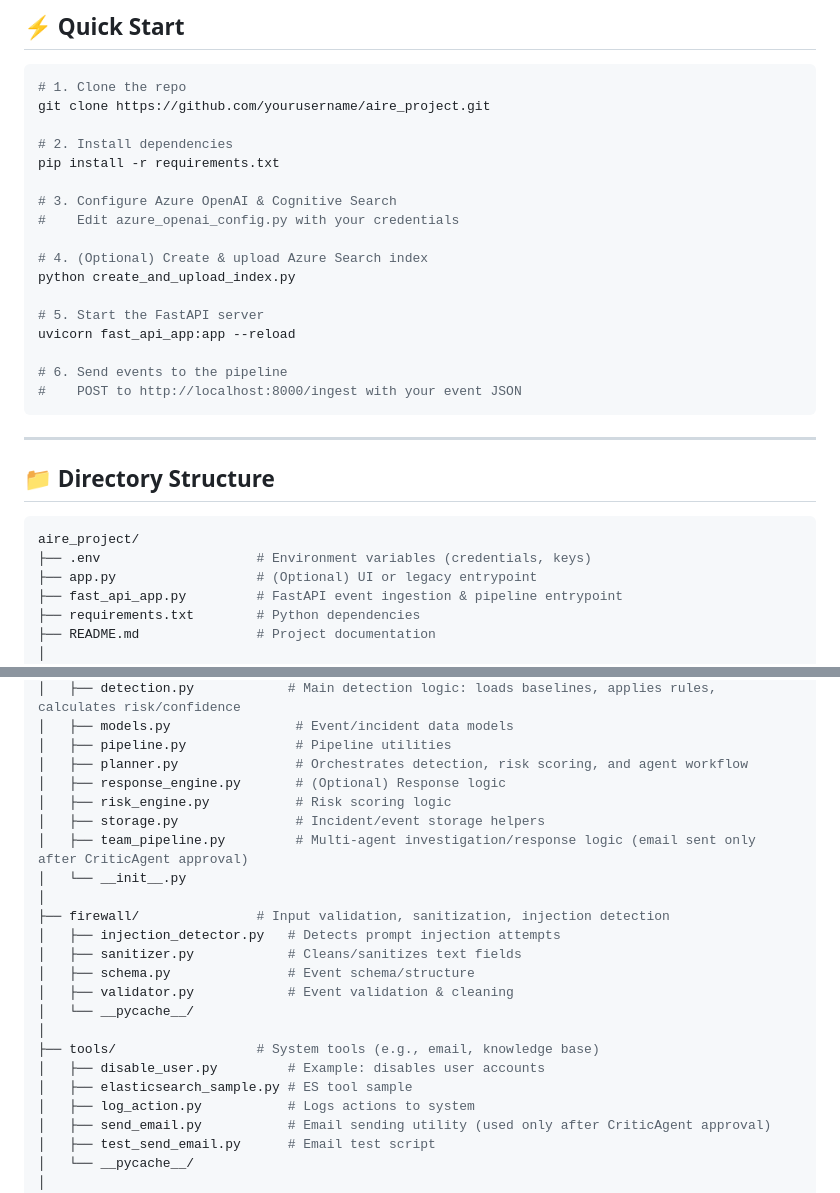
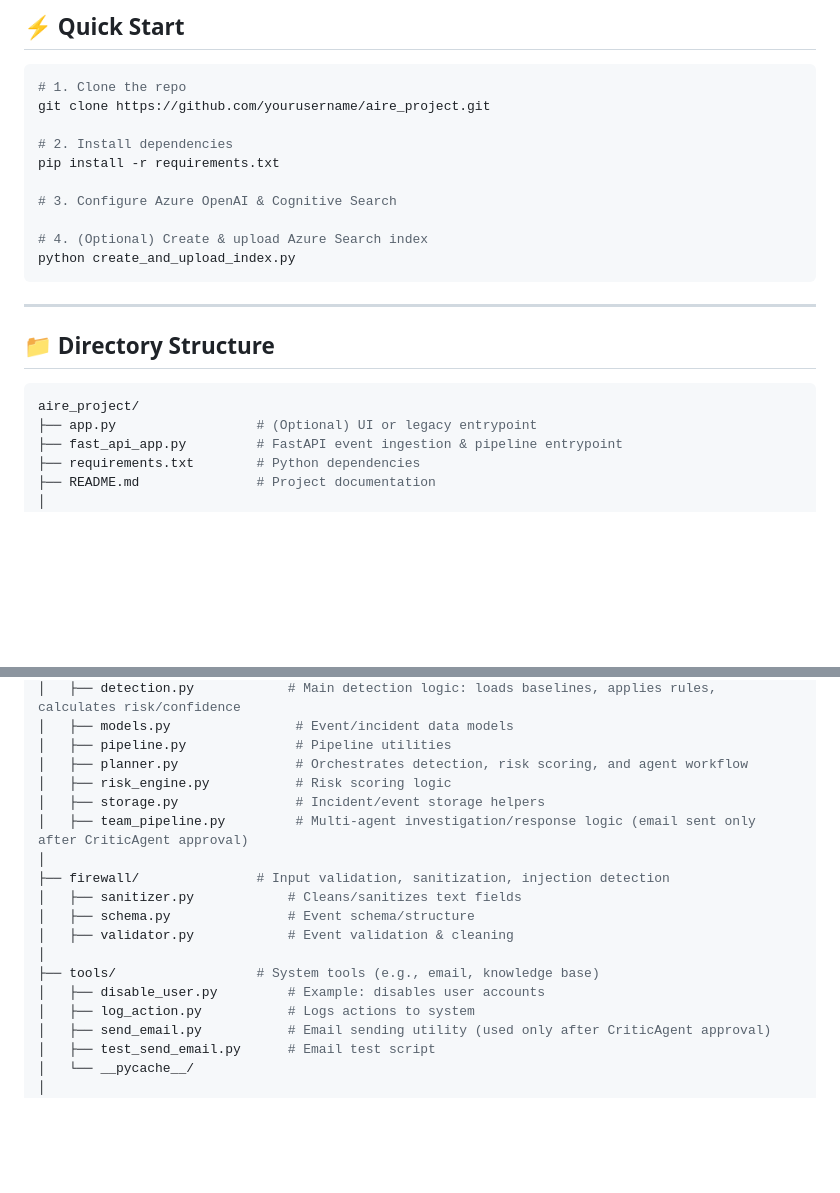
Before and after one commit to Intisam786/aire_project, a Markdown page: README.md, 2 parts joined by grey strips. Rendered like a GitHub page; blank space fills up the shorter version.

Commit message:
Resolve merge and update images

````diff
--- a/README.md
+++ b/README.md
@@ -147,25 +147,16 @@ git clone https://github.com/yourusername/aire_project.git
 pip install -r requirements.txt
 
 # 3. Configure Azure OpenAI & Cognitive Search
-#    Edit azure_openai_config.py with your credentials
 
 # 4. (Optional) Create & upload Azure Search index
 python create_and_upload_index.py
-
-# 5. Start the FastAPI server
-uvicorn fast_api_app:app --reload
-
-# 6. Send events to the pipeline
-#    POST to http://localhost:8000/ingest with your event JSON
 ```
-
 ---
 
 ## 📁 Directory Structure
 
 ```bash
 aire_project/
-├── .env                    # Environment variables (credentials, keys)
 ├── app.py                  # (Optional) UI or legacy entrypoint
 ├── fast_api_app.py         # FastAPI event ingestion & pipeline entrypoint
 ├── requirements.txt        # Python dependencies
@@ -183,22 +174,17 @@ aire_project/
 │   ├── models.py                # Event/incident data models
 │   ├── pipeline.py              # Pipeline utilities
 │   ├── planner.py               # Orchestrates detection, risk scoring, and agent workflow
-│   ├── response_engine.py       # (Optional) Response logic
 │   ├── risk_engine.py           # Risk scoring logic
 │   ├── storage.py               # Incident/event storage helpers
 │   ├── team_pipeline.py         # Multi-agent investigation/response logic (email sent only after CriticAgent approval)
-│   └── __init__.py
 │
 ├── firewall/               # Input validation, sanitization, injection detection
-│   ├── injection_detector.py   # Detects prompt injection attempts
 │   ├── sanitizer.py            # Cleans/sanitizes text fields
 │   ├── schema.py               # Event schema/structure
 │   ├── validator.py            # Event validation & cleaning
-│   └── __pycache__/
 │
 ├── tools/                  # System tools (e.g., email, knowledge base)
 │   ├── disable_user.py         # Example: disables user accounts
-│   ├── elasticsearch_sample.py # ES tool sample
 │   ├── log_action.py           # Logs actions to system
 │   ├── send_email.py           # Email sending utility (used only after CriticAgent approval)
 │   ├── test_send_email.py      # Email test script
````
